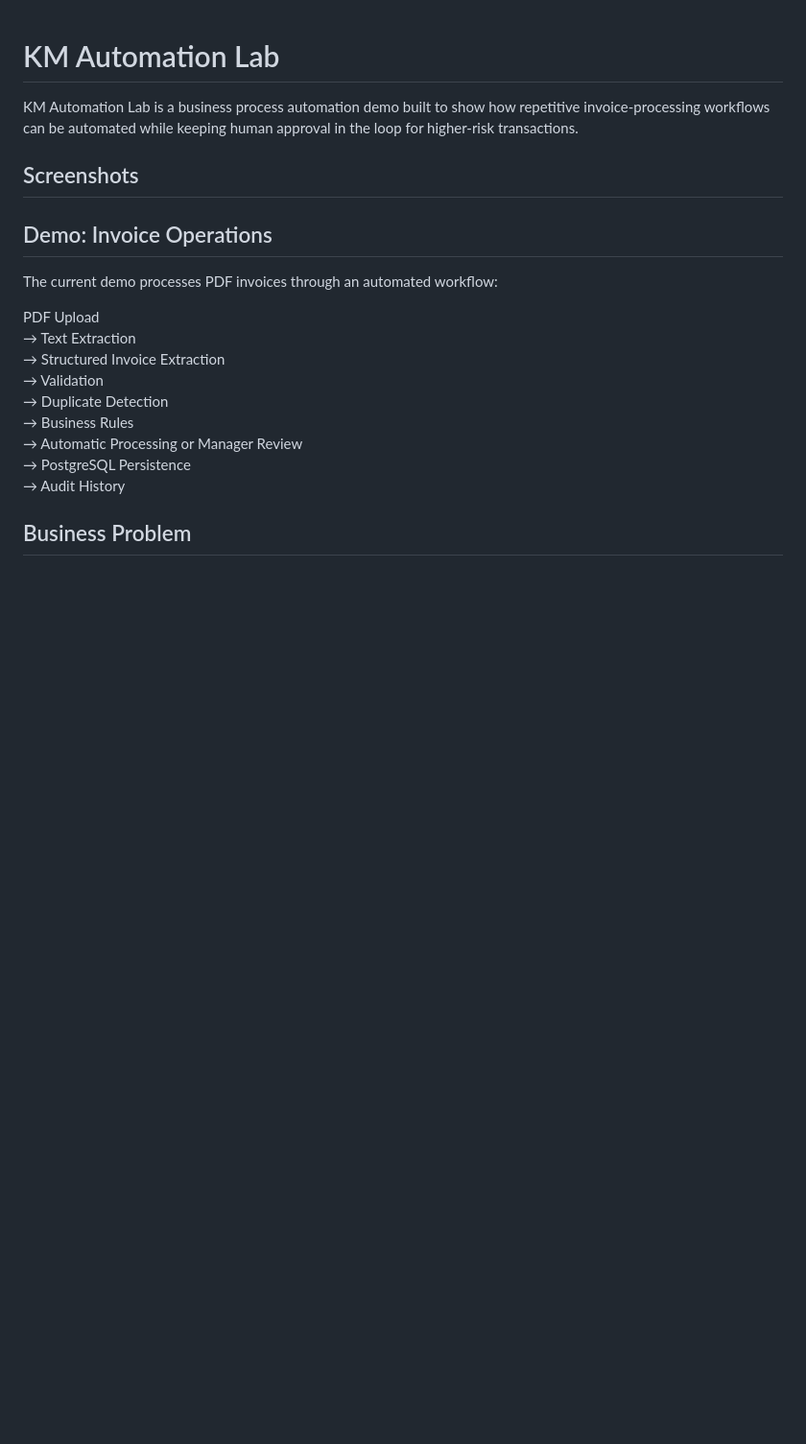
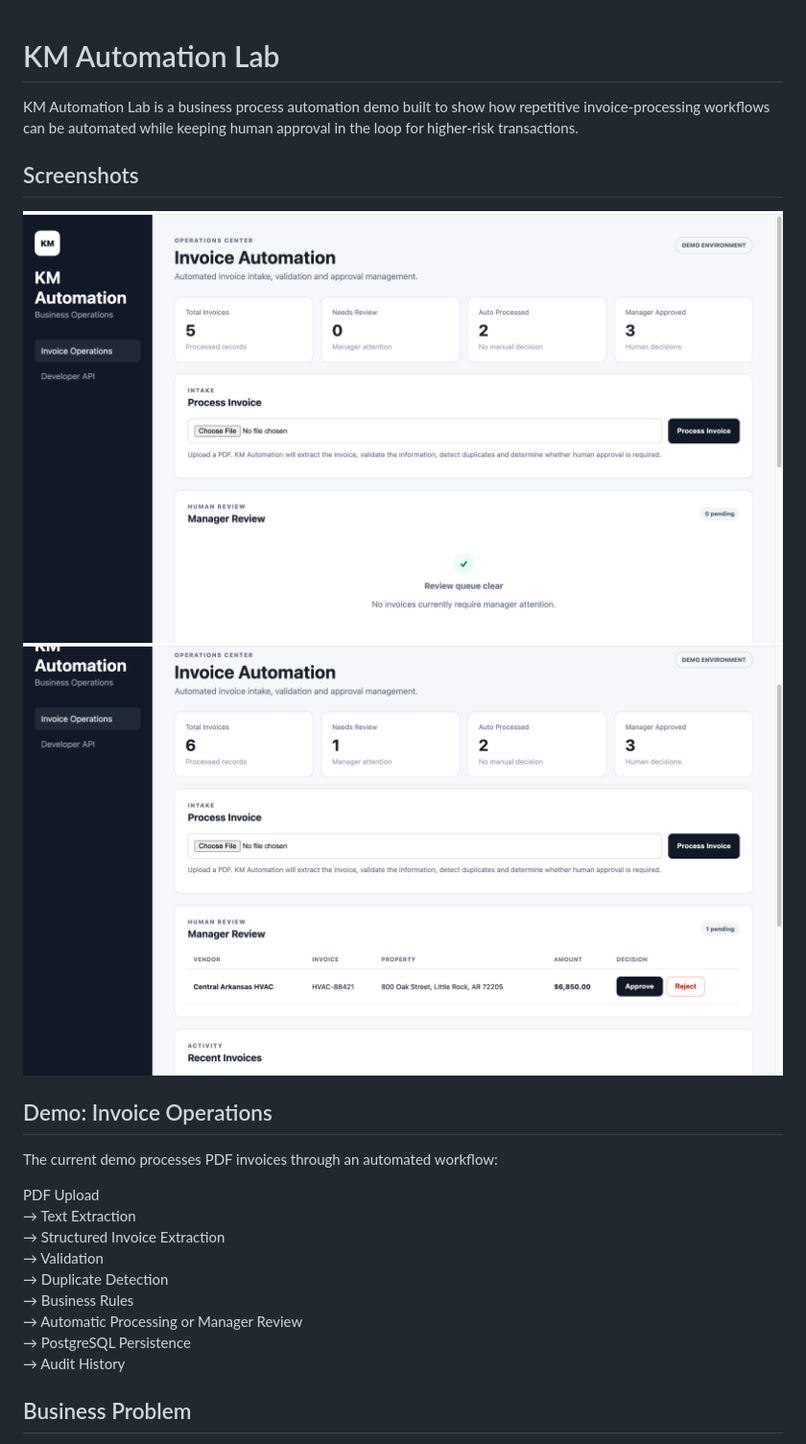
Before and after one commit to Kananelo19/KmAutomationLab, a Markdown page: README.md, the part around the change. Shown at 96% size. Drawn GitHub-style; blank space fills up the shorter version.

Commit message:
Add screenshots to README for demo clarity
Added screenshots to the README for better visual understanding.

```diff
--- a/README.md
+++ b/README.md
@@ -4,6 +4,8 @@
 KM Automation Lab is a business process automation demo built to show how repetitive invoice-processing workflows can be automated while keeping human approval in the loop for higher-risk transactions.
 
 ## Screenshots
+![Operations dashboard](dashboard-v2.png)
+![Manager review queue](review-queue-v2.png)
 
 ## Demo: Invoice Operations
 
```
